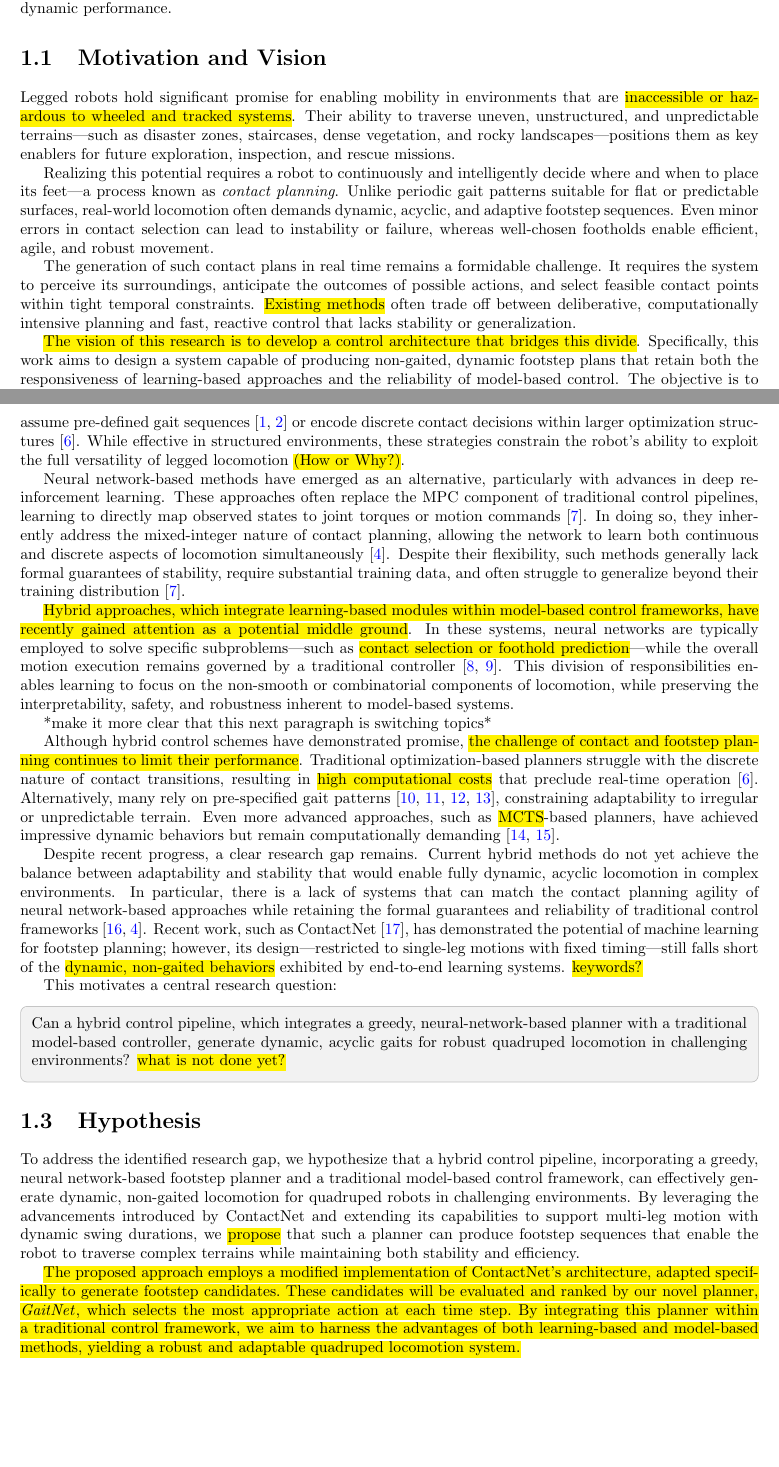
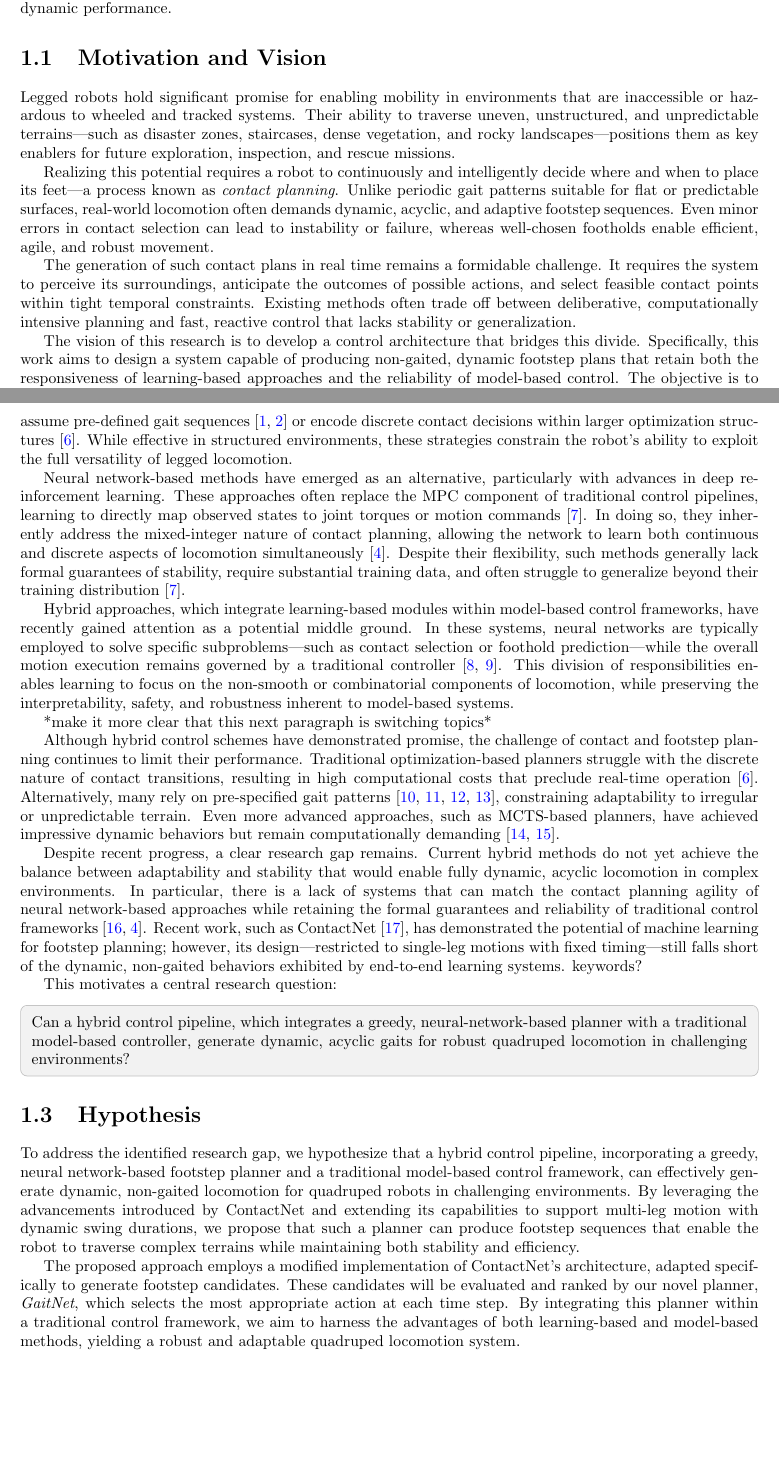
Before and after one commit to opsullivan85/thesis-latex, a LaTeX thesis (main.tex, which reads introduction/hypothesis.tex, introduction/motivation-and-vision.tex, introduction/research-gap.tex): two parts of pages 10 and 11 of 43, joined at a grey line, cut so that both start at the same text. Compiled offline with pdfLaTeX.

Commit message:
Updates from Overleaf

```diff
--- a/introduction/hypothesis.tex
+++ b/introduction/hypothesis.tex
@@ -7,15 +7,15 @@ footstep planner and a traditional model-based control framework, can
 effectively generate dynamic, non-gaited locomotion for quadruped
 robots in challenging environments. By leveraging the advancements
 introduced by ContactNet and extending its capabilities to support
-multi-leg motion with dynamic swing durations, we \hl{propose} that such a
+multi-leg motion with dynamic swing durations, we propose that such a
 planner can produce footstep sequences that enable the robot to
 traverse complex terrains while maintaining both stability and efficiency.
 
-\hl{The proposed approach employs a modified implementation of
+The proposed approach employs a modified implementation of
 ContactNet's architecture, adapted specifically to generate footstep
 candidates. These candidates will be evaluated and ranked by our
 novel planner, \textit{GaitNet}, which selects the most appropriate
 action at each time step. By integrating this planner within a
 traditional control framework, we aim to harness the advantages of
 both learning-based and model-based methods, yielding a robust and
-adaptable quadruped locomotion system.}
+adaptable quadruped locomotion system.
--- a/introduction/motivation-and-vision.tex
+++ b/introduction/motivation-and-vision.tex
@@ -2,8 +2,8 @@
 \label{sec:introduction-motivation-and-vision}
 
 Legged robots hold significant promise for enabling mobility in
-environments that are \hl{inaccessible or hazardous to wheeled and
-tracked systems}. Their ability to traverse uneven, unstructured, and
+environments that are inaccessible or hazardous to wheeled and
+tracked systems. Their ability to traverse uneven, unstructured, and
 unpredictable terrains—such as disaster zones, staircases, dense
 vegetation, and rocky landscapes—positions them as key enablers for
 future exploration, inspection, and rescue missions.
@@ -19,13 +19,13 @@ well-chosen footholds enable efficient, agile, and robust movement.
 The generation of such contact plans in real time remains a
 formidable challenge. It requires the system to perceive its
 surroundings, anticipate the outcomes of possible actions, and select
-feasible contact points within tight temporal constraints. \hl{Existing
-methods} often trade off between deliberative, computationally
+feasible contact points within tight temporal constraints. Existing
+methods often trade off between deliberative, computationally
 intensive planning and fast, reactive control that lacks stability or
 generalization.
 
-\hl{The vision of this research is to develop a control architecture that
-bridges this divide}. Specifically, this work aims to design a system
+The vision of this research is to develop a control architecture that
+bridges this divide. Specifically, this work aims to design a system
 capable of producing non-gaited, dynamic footstep plans that retain
 both the responsiveness of learning-based approaches and the
 reliability of model-based control. The objective is to provide
--- a/introduction/research-gap.tex
+++ b/introduction/research-gap.tex
@@ -19,7 +19,7 @@ sequences \cite{Chai2022survey, Fan2024survey} or encode discrete
 contact decisions within larger optimization structures
 \cite{winkler_gait_2018}. While effective in structured environments,
 these strategies constrain the robot's ability to exploit the full
-versatility of legged locomotion \hl{(How or Why?)}.
+versatility of legged locomotion.
 
 Neural network-based methods have emerged as an alternative,
 particularly with advances in deep reinforcement learning. These
@@ -33,11 +33,11 @@ flexibility, such methods generally lack formal guarantees of
 stability, require substantial training data, and often struggle to
 generalize beyond their training distribution \cite{Gurram2024survey}.
 
-\hl{Hybrid approaches, which integrate learning-based modules within
+Hybrid approaches, which integrate learning-based modules within
 model-based control frameworks, have recently gained attention as a
-potential middle ground}. In these systems, neural networks are
-typically employed to solve specific subproblems—such as \hl{contact
-selection or foothold prediction}—while the overall motion execution
+potential middle ground. In these systems, neural networks are
+typically employed to solve specific subproblems—such as contact
+selection or foothold prediction—while the overall motion execution
 remains governed by a traditional controller \cite{Bao2024survey,
 Wang2022Oct}. This division of responsibilities enables learning to
 focus on the non-smooth or combinatorial components of locomotion,
@@ -46,16 +46,16 @@ inherent to model-based systems.
 
 *make it more clear that this next paragraph is switching topics*
 
-Although hybrid control schemes have demonstrated promise, \hl{the
+Although hybrid control schemes have demonstrated promise, the
 challenge of contact and footstep planning continues to limit their
-performance}. Traditional optimization-based planners struggle with
-the discrete nature of contact transitions, resulting in \hl{high
-computational costs} that preclude real-time operation
+performance. Traditional optimization-based planners struggle with
+the discrete nature of contact transitions, resulting in high
+computational costs that preclude real-time operation
 \cite{winkler_gait_2018}. Alternatively, many rely on pre-specified
 gait patterns \cite{xie_glide_2023, grandia_perceptive_2022,
 lee_learning_2020, villarreal_fast_2019}, constraining adaptability
 to irregular or unpredictable terrain. Even more advanced approaches,
-such as \hl{MCTS}-based planners, have achieved impressive dynamic
+such as MCTS-based planners, have achieved impressive dynamic
 behaviors but remain computationally demanding
 \cite{amatucci_monte_2022, taouil_non-gaited_2025}.
 
@@ -69,8 +69,8 @@ traditional control frameworks \cite{Meng2023Mar, Wensing2022Nov}.
 Recent work, such as ContactNet \cite{bratta_contactnet_2024}, has
 demonstrated the potential of machine learning for footstep planning;
 however, its design—restricted to single-leg motions with fixed
-timing—still falls short of the \hl{dynamic, non-gaited behaviors}
-exhibited by end-to-end learning systems. \hl{keywords?}
+timing—still falls short of the dynamic, non-gaited behaviors
+exhibited by end-to-end learning systems. keywords?
 
 This motivates a central research question:
 
@@ -78,5 +78,5 @@ This motivates a central research question:
   Can a hybrid control pipeline, which integrates a greedy,
   neural-network-based planner with a traditional   model-based
   controller, generate dynamic, acyclic gaits for robust   quadruped
-  locomotion in challenging environments? \hl{what is not done yet?}
+  locomotion in challenging environments?
 \end{emphasis}
```
Also changed, not shown: header/abstract.tex (+3 -3 lines), header/list-of-symbols.tex (+1 -1 lines), introduction/contributions.tex (+2 -2 lines), introduction/thesis-structure.tex (+1 -1 lines).
